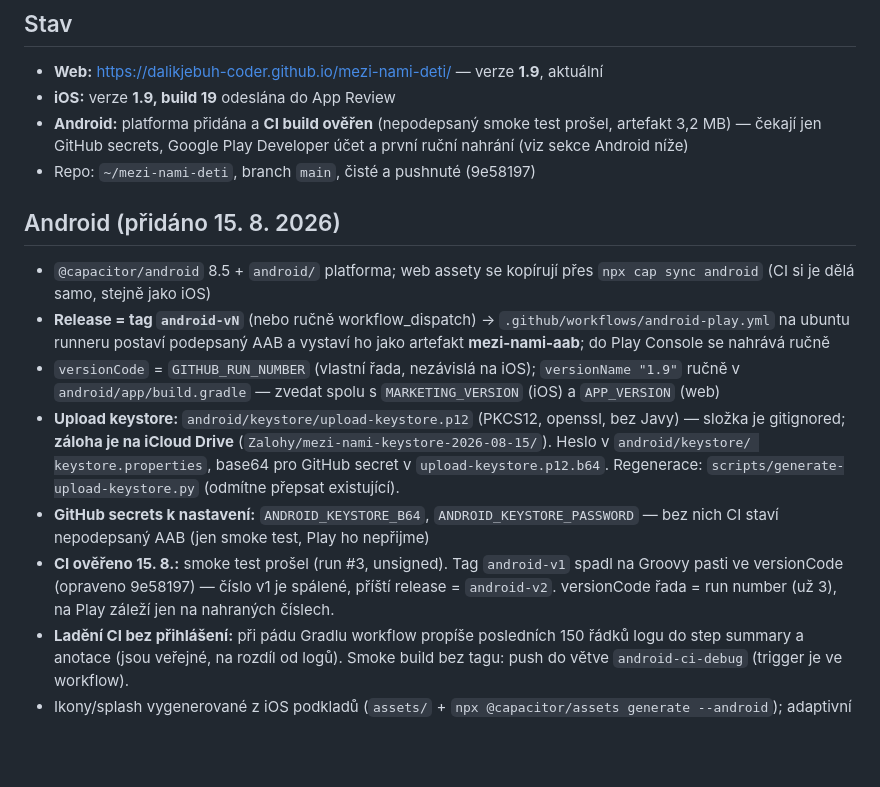
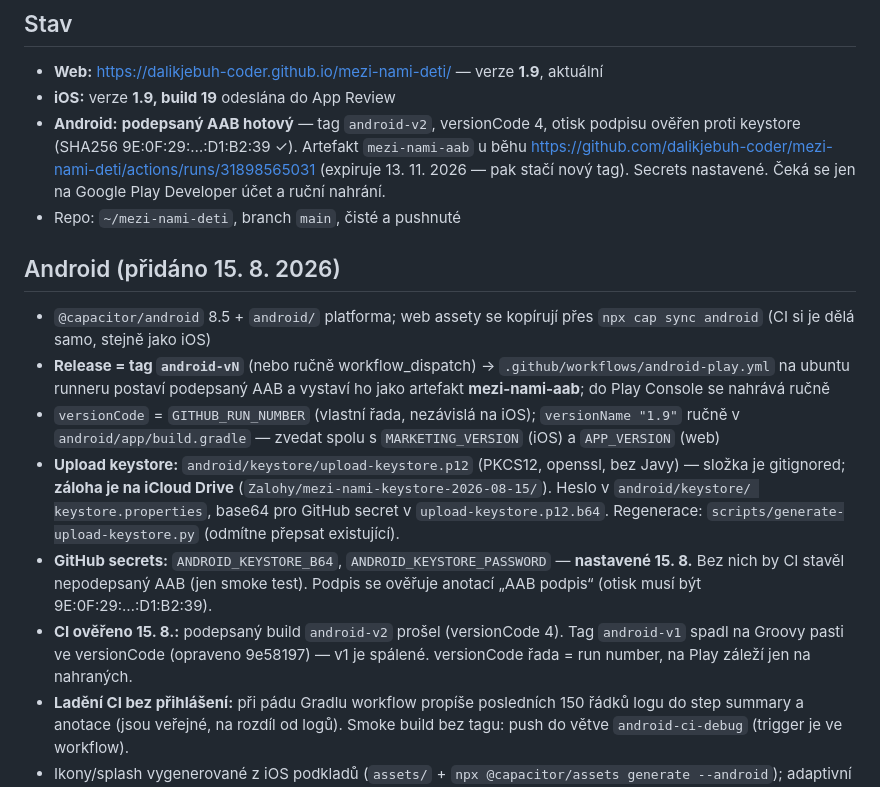
Before and after one commit to dalikjebuh-coder/mezi-nami-deti, a Markdown page: HANDOFF.md, the part around the change. GitHub-like rendering; blank space fills up the shorter version.

Commit message:
HANDOFF: podepsaný AAB android-v2 hotový a ověřený
Co-Authored-By: Claude Fable 5 <noreply@anthropic.com>

```diff
--- a/HANDOFF.md
+++ b/HANDOFF.md
@@ -4,10 +4,13 @@
 
 - **Web:** https://dalikjebuh-coder.github.io/mezi-nami-deti/ — verze **1.9**, aktuální
 - **iOS:** verze **1.9, build 19** odeslána do App Review
-- **Android:** platforma přidána a **CI build ověřen** (nepodepsaný smoke test
-  prošel, artefakt 3,2 MB) — čekají jen GitHub secrets, Google Play Developer
-  účet a první ruční nahrání (viz sekce Android níže)
-- Repo: `~/mezi-nami-deti`, branch `main`, čisté a pushnuté (9e58197)
+- **Android:** **podepsaný AAB hotový** — tag `android-v2`, versionCode 4,
+  otisk podpisu ověřen proti keystore (SHA256 9E:0F:29:…:D1:B2:39 ✓).
+  Artefakt `mezi-nami-aab` u běhu
+  https://github.com/dalikjebuh-coder/mezi-nami-deti/actions/runs/31898565031
+  (expiruje 13. 11. 2026 — pak stačí nový tag). Secrets nastavené.
+  Čeká se jen na Google Play Developer účet a ruční nahrání.
+- Repo: `~/mezi-nami-deti`, branch `main`, čisté a pushnuté
 
 ## Android (přidáno 15. 8. 2026)
 
@@ -24,12 +27,12 @@
   (`Zalohy/mezi-nami-keystore-2026-08-15/`). Heslo v `android/keystore/
   keystore.properties`, base64 pro GitHub secret v `upload-keystore.p12.b64`.
   Regenerace: `scripts/generate-upload-keystore.py` (odmítne přepsat existující).
-- **GitHub secrets k nastavení:** `ANDROID_KEYSTORE_B64`, `ANDROID_KEYSTORE_PASSWORD`
-  — bez nich CI staví nepodepsaný AAB (jen smoke test, Play ho nepřijme)
-- **CI ověřeno 15. 8.:** smoke test prošel (run #3, unsigned). Tag `android-v1`
-  spadl na Groovy pasti ve versionCode (opraveno 9e58197) — číslo v1 je spálené,
-  příští release = `android-v2`. versionCode řada = run number (už 3), na Play
-  záleží jen na nahraných číslech.
+- **GitHub secrets:** `ANDROID_KEYSTORE_B64`, `ANDROID_KEYSTORE_PASSWORD`
+  — **nastavené 15. 8.** Bez nich by CI stavěl nepodepsaný AAB (jen smoke test).
+  Podpis se ověřuje anotací „AAB podpis“ (otisk musí být 9E:0F:29:…:D1:B2:39).
+- **CI ověřeno 15. 8.:** podepsaný build `android-v2` prošel (versionCode 4).
+  Tag `android-v1` spadl na Groovy pasti ve versionCode (opraveno 9e58197) —
+  v1 je spálené. versionCode řada = run number, na Play záleží jen na nahraných.
 - **Ladění CI bez přihlášení:** při pádu Gradlu workflow propíše posledních
   150 řádků logu do step summary a anotace (jsou veřejné, na rozdíl od logů).
   Smoke build bez tagu: push do větve `android-ci-debug` (trigger je ve workflow).
```
